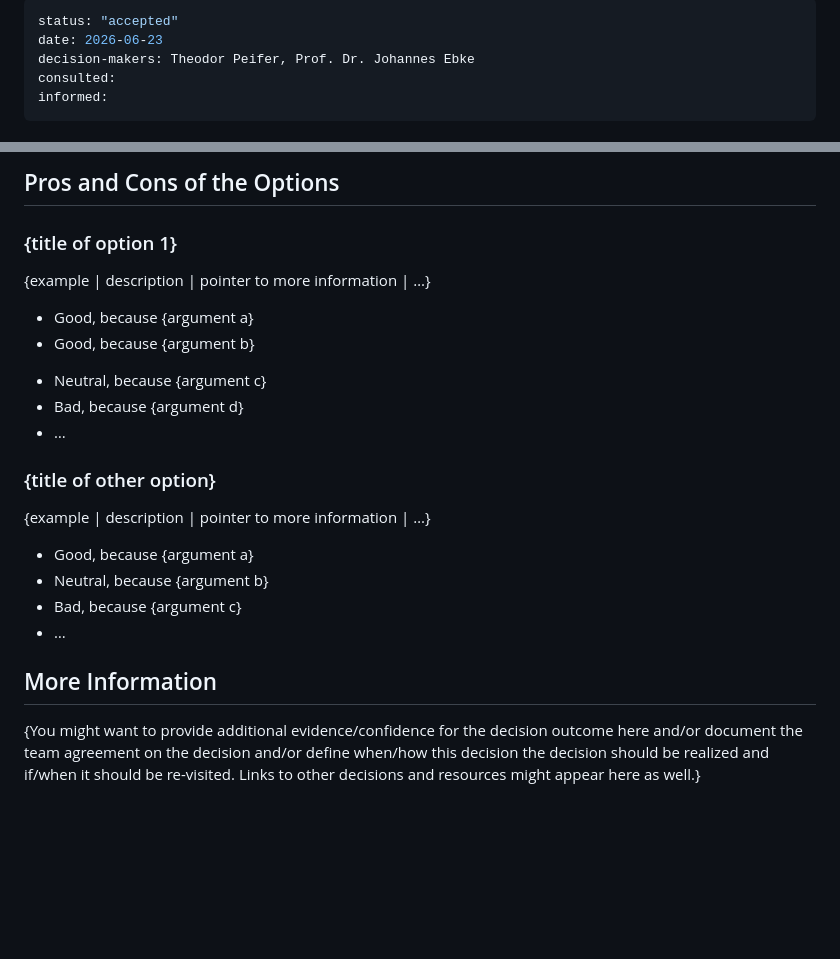
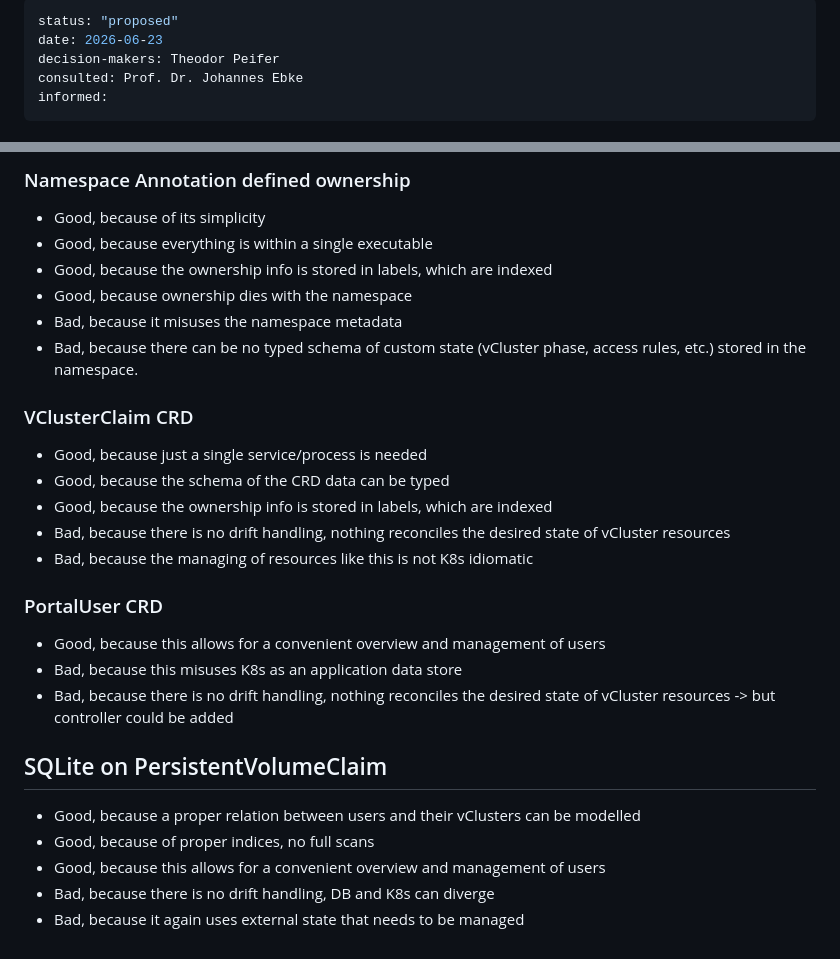
Before and after one commit to hmcloudlabs/plethos, a Markdown page: adr/000-vcluster-portal-architecture.md, 2 parts joined by grey strips. Drawn GitHub-style; blank space fills up the shorter version.

```diff
--- a/adr/000-vcluster-portal-architecture.md
+++ b/adr/000-vcluster-portal-architecture.md
@@ -1,8 +1,8 @@
 ---
-status: "accepted"
+status: "proposed"
 date: 2026-06-23
-decision-makers: Theodor Peifer, Prof. Dr. Johannes Ebke
-consulted:
+decision-makers: Theodor Peifer
+consulted: Prof. Dr. Johannes Ebke
 informed:
 ---
 
@@ -65,29 +70,34 @@ Therefore, the architectural design of could be simplified, to ensure to just be
 
-<!-- This is an optional element. Feel free to remove. -->
-## Pros and Cons of the Options
+### Namespace Annotation defined ownership
+* Good, because of its simplicity
+* Good, because everything is within a single executable
+* Good, because the ownership info is stored in labels, which are indexed
+* Good, because ownership dies with the namespace
+* Bad, because it misuses the namespace metadata
+* Bad, because there can be no typed schema of custom state (vCluster phase, access rules, etc.) stored in the namespace.
 
-### {title of option 1}
+### VClusterClaim CRD
+* Good, because just a single service/process is needed
+* Good, because the schema of the CRD data can be typed
+* Good, because the ownership info is stored in labels, which are indexed
+* Bad, because there is no drift handling, nothing reconciles the desired state of vCluster resources
+* Bad, because the managing of resources like this is not K8s idiomatic
 
-<!-- This is an optional element. Feel free to remove. -->
-{example | description | pointer to more information | …}
+### PortalUser CRD
+* Good, because this allows for a convenient overview and management of users
+* Bad, because this misuses K8s as an application data store
+* Bad, because there is no drift handling, nothing reconciles the desired state of vCluster resources
+    -> but controller could be added
 
-* Good, because {argument a}
-* Good, because {argument b}
-<!-- use "neutral" if the given argument weights neither for good nor bad -->
-* Neutral, because {argument c}
-* Bad, because {argument d}
-* … <!-- numbers of pros and cons can vary -->
+## SQLite on PersistentVolumeClaim
+* Good, because a proper relation between users and their vClusters can be modelled
+* Good, because of proper indices, no full scans
+* Good, because this allows for a convenient overview and management of users
+* Bad, because there is no drift handling, DB and K8s can diverge
+* Bad, because it again uses external state that needs to be managed
 
-### {title of other option}
-
-{example | description | pointer to more information | …}
-
-* Good, because {argument a}
-* Neutral, because {argument b}
-* Bad, because {argument c}
-* …
-
-<!-- This is an optional element. Feel free to remove. -->
+<!-- This is an optional element. Feel free to remove.
 ## More Information
 
 {You might want to provide additional evidence/confidence for the decision outcome here and/or document the team agreement on the decision and/or define when/how this decision the decision should be realized and if/when it should be re-visited. Links to other decisions and resources might appear here as well.}
+-->
```
Also changed, not shown: other parts of adr/000-vcluster-portal-architecture.md (+19 -14 lines).
